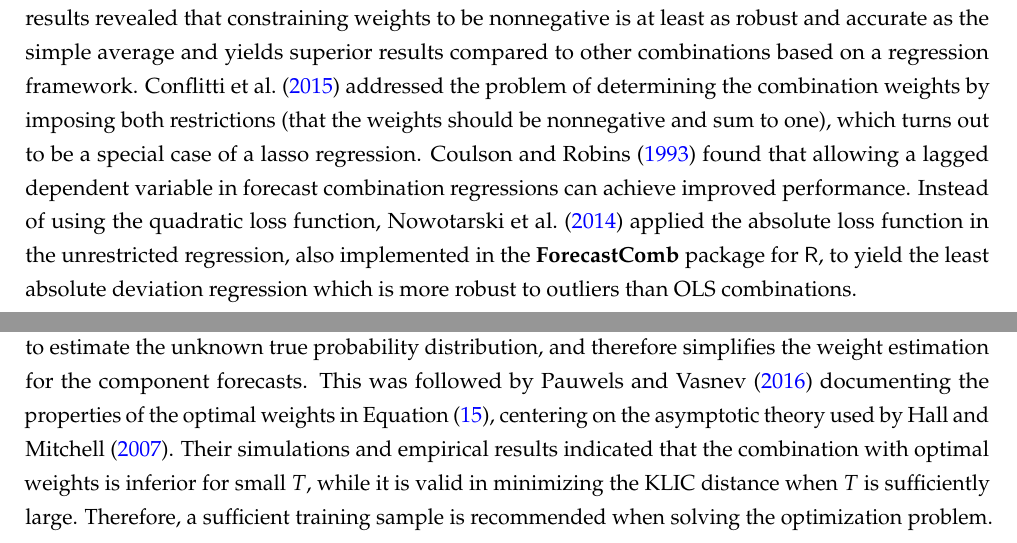
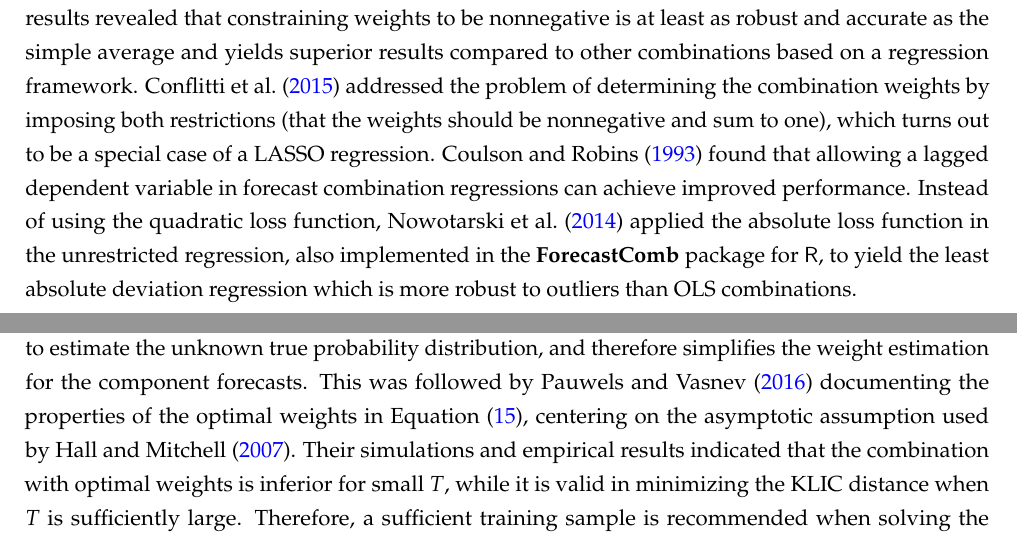
Before and after one commit to xqnwang/ensembles-combinations-docs, a LaTeX paper (docs/EnsembleCombination.tex): two parts of pages 8 and 25 of 56, joined at a grey line, cut so that both start at the same text. Compiled offline with pdfLaTeX.

Commit message:
Proofread

```diff
--- a/docs/EnsembleCombination.tex
+++ b/docs/EnsembleCombination.tex
@@ -212,7 +212,7 @@ The seminal work by \citet{Granger1984-jc} provided an important impetus for app
 \end{align}
 The \proglang{R} package \pkg{ForecastComb} \citep{rForecastComb} provides the corresponding implementations. The constrained OLS estimation of the regression in Equation~\eqref{eq:weight_gr1}, in which the constant is omitted and the weights are constrained to sum to one, yields results identical to the ``optimal'' weights proposed by \citet{Bates1969-yj}. \citet{Granger1984-jc} further suggested that the unrestricted OLS regression in Equation~\eqref{eq:weight_gr3}, which allows for a constant term and does not require the weights to sum to one, is superior to the popular ``optimal'' method regardless of whether the constituent forecasts are biased. However, \citet{De_Menezes2000-vd} argue that when using the unrestricted regression, one needs to consider the stationarity of the series being forecast, the possible presence of serial correlation in forecast errors \citep[see also][]{Diebold1988-sx,Edward_Coulson1993-db}, and the issue of multicollinearity.
 
-Generalizations of the combination regressions have been considered in a large body of literature. \citet{Diebold1988-sx} exploited serial correlated errors in a least squares framework by characterizing the combined forecast errors as autoregressive moving average (ARMA) processes, leading to improved combined forecasts. \citet{Gunter1992-go} and \citet{Aksu1992-lb} provided an empirical analysis to compare the performance of various combination strategies, including the simple average, the unrestricted OLS regression, the restricted OLS regression where the weights are constrained to sum to unity, and the restricted OLS regression where the weights are constrained to be nonnegative. The results revealed that constraining weights to be nonnegative is at least as robust and accurate as the simple average and yields superior results compared to other combinations based on a regression framework. \citet{Conflitti2015-fq} addressed the problem of determining the combination weights by imposing both restrictions (that the weights should be nonnegative and sum to one), which turns out to be a special case of a lasso regression. \citet{Edward_Coulson1993-db} found that allowing a lagged dependent variable in forecast combination regressions can achieve improved performance. Instead of using the quadratic loss function, \citet{Nowotarski2014-ev} applied the absolute loss function in the unrestricted regression, also implemented in the \pkg{ForecastComb} package for \proglang{R}, to yield the least absolute deviation regression which is more robust to outliers than OLS combinations.
+Generalizations of the combination regressions have been considered in a large body of literature. \citet{Diebold1988-sx} exploited serial correlated errors in a least squares framework by characterizing the combined forecast errors as autoregressive moving average (ARMA) processes, leading to improved combined forecasts. \citet{Gunter1992-go} and \citet{Aksu1992-lb} provided an empirical analysis to compare the performance of various combination strategies, including the simple average, the unrestricted OLS regression, the restricted OLS regression where the weights are constrained to sum to unity, and the restricted OLS regression where the weights are constrained to be nonnegative. The results revealed that constraining weights to be nonnegative is at least as robust and accurate as the simple average and yields superior results compared to other combinations based on a regression framework. \citet{Conflitti2015-fq} addressed the problem of determining the combination weights by imposing both restrictions (that the weights should be nonnegative and sum to one), which turns out to be a special case of a LASSO regression. \citet{Edward_Coulson1993-db} found that allowing a lagged dependent variable in forecast combination regressions can achieve improved performance. Instead of using the quadratic loss function, \citet{Nowotarski2014-ev} applied the absolute loss function in the unrestricted regression, also implemented in the \pkg{ForecastComb} package for \proglang{R}, to yield the least absolute deviation regression which is more robust to outliers than OLS combinations.
 
 Forecast combinations using changing weights have also been developed with the goal of solving various types of structural changes in the constituent forecasts. For instance, \citet{Diebold1987-go} explored rolling weighted least squares as well as time-varying parameter techniques in the basic regression framework, including both deterministic and stochastic time-varying parameters. Specifically, the combination weights are either described as deterministic nonlinear (polynomial) functions of time or allowed to involve random variation. They showed, via numerical examples based on various types of structural change in the constituent forecasts, that time-varying weights substantially help in improving forecasting ability in the presence of instabilities. \citet{Deutsch1994-ob} allowed the combination weights to evolve immediately or smoothly using switching regression models and smooth transition regression models. \citet{Terui2002-df} generalized the regression method by incorporating time-varying coefficients that are assumed to follow a random walk process. The generalized model can be interpreted as a state space model and then estimated using Kalman filter updating. Following the spirit of \citet{Terui2002-df}, \citet{Raftery2010-qe} achieved an accelerated inference process by using forgetting factors in the recursive Kalman filter updating.
 
@@ -422,7 +422,7 @@ Under the asymptotic assumption that the number of observations $T$ grows to inf
   \label{eq:weight_klic}
   \bm{w}_{T+h|T} = \underset{\bm{w}}{\operatorname{argmax}} \frac{1}{T-h} \sum_{t=1}^{T-h} \log \tilde{f}(y_{t+h}|I_{t}),
 \end{align}
-where $\bm{w}_{T+h|T}=\left(w_{T+h|T, 1}, \dots, w_{T+h|T, N}\right)^{\prime}$. The use of the logarithmic scoring rule eliminates the need to estimate the unknown true probability distribution, and therefore simplifies the weight estimation for the component forecasts. This was followed by \citet{Pauwels2016-ci} documenting the properties of the optimal weights in Equation~\eqref{eq:weight_klic}, centering on the asymptotic theory used by \citet{Hall2007-lh}. Their simulations and empirical results indicated that the combination with optimal weights is inferior for small $T$, while it is valid in minimizing the KLIC distance when $T$ is sufficiently large. Therefore, a sufficient training sample is recommended when solving the optimization problem.
+where $\bm{w}_{T+h|T}=\left(w_{T+h|T, 1}, \dots, w_{T+h|T, N}\right)^{\prime}$. The use of the logarithmic scoring rule eliminates the need to estimate the unknown true probability distribution, and therefore simplifies the weight estimation for the component forecasts. This was followed by \citet{Pauwels2016-ci} documenting the properties of the optimal weights in Equation~\eqref{eq:weight_klic}, centering on the asymptotic assumption used by \citet{Hall2007-lh}. Their simulations and empirical results indicated that the combination with optimal weights is inferior for small $T$, while it is valid in minimizing the KLIC distance when $T$ is sufficiently large. Therefore, a sufficient training sample is recommended when solving the optimization problem.
 
 Following in the footsteps of \citet{Hall2007-lh}, many extensions and refinements of the combination strategy have been suggested. \citet{Conflitti2015-fq} devised a simple iterative algorithm to compute the optimal weights in Equation~\eqref{eq:weight_klic}. The algorithm scales well with the dimension $N$, and hence enables the combination of a large number of individual probability forecasts. \citet{Geweke2011-xk} provided a Bayesian perspective on an optimal linear pool, and provided a theoretical justification for the use of optimal weights. \citet{Li2021-gk} conducted time-varying weights based on time-varying features from historical information, where the weights in the forecast combination were estimated via Bayesian logarithmic predictive scores. \citet{Jore2010-yi} put forward an exponential weighting scheme based on the recursive weights constructed using the relative past performance of each individual probability forecast in terms of the logarithmic score. In contrast to the optimal opinion pool based on the weights in Equation~\eqref{eq:weight_klic}, in this case the logarithmic score of the combined probability forecast is not necessarily maximized. The logarithmic scoring rule is appealing as it intuitively assigns a higher weight to a component forecast that better fits the realized value. On the other hand, forecast combinations with weights optimized by minimizing the continuous ranked probability score \citep[CRPS,][]{Gneiting2007-ij}, which is a strictly proper scoring rule for distribution forecasts, have been considered some research, see, e.g,, \citet{Raftery2005-vu}, \citet{Thorey2017-on}, and \citet{Thorey2018-en}.
 
```
Also changed, not shown: docs/EnsembleCombination.tex (2 more changed lines).
